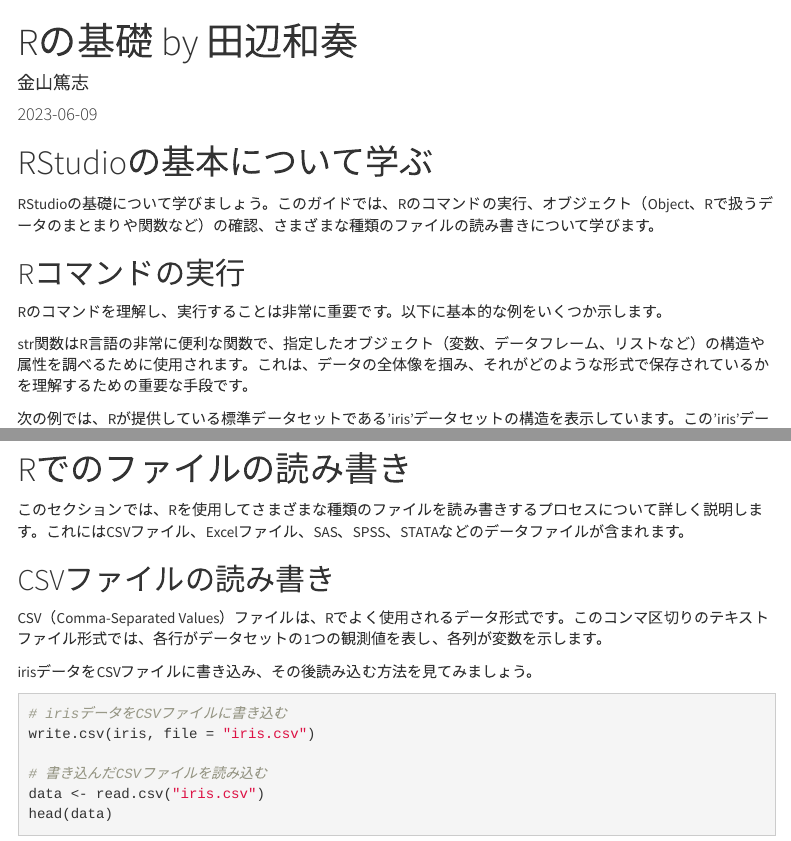
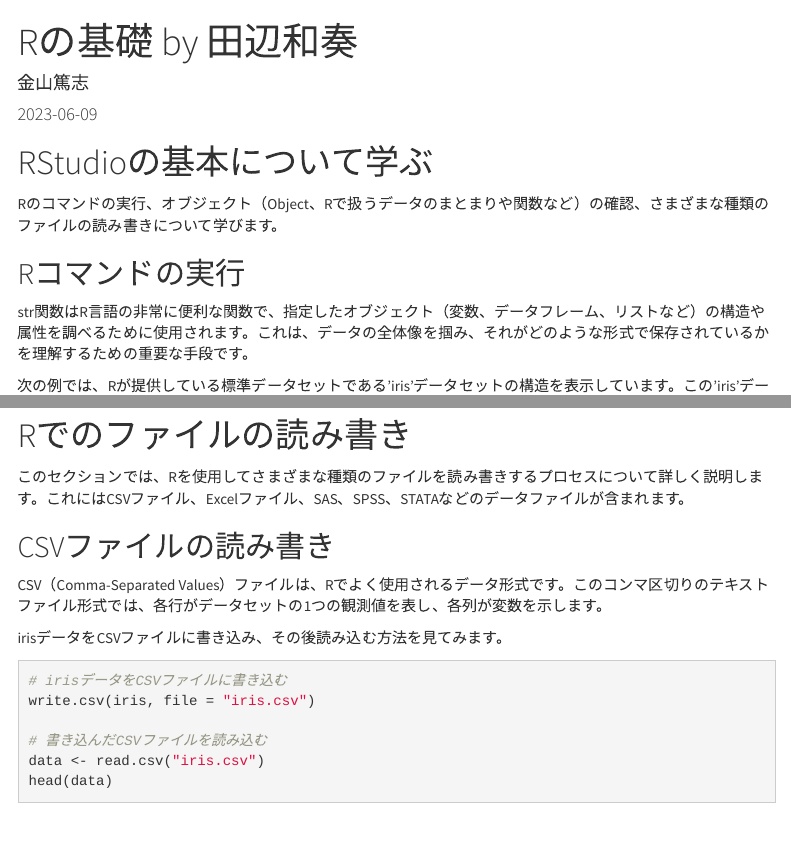
Before and after one commit to atsushikanayama/statistics, an R Markdown document (2023StatsStudySessions@OsakaUniversity/20230602_RStudioBasics_Tanabe.Rmd): the page in a window 1100 px wide, from its top, and a second part further down, joined at a grey line. The pictures show the output file 2023StatsStudySessions@OsakaUniversity/20230602_RStudioBasics_Tanabe.html that the author committed with the source, opened offline; menus at the side of the page are left out.

Commit message:
Changes made

````diff
--- a/2023StatsStudySessions@OsakaUniversity/20230602_RStudioBasics_Tanabe.Rmd
+++ b/2023StatsStudySessions@OsakaUniversity/20230602_RStudioBasics_Tanabe.Rmd
@@ -11,11 +11,9 @@
 
 # RStudioの基本について学ぶ
 
-RStudioの基礎について学びましょう。このガイドでは、Rのコマンドの実行、オブジェクト（Object、Rで扱うデータのまとまりや関数など）の確認、さまざまな種類のファイルの読み書きについて学びます。
+Rのコマンドの実行、オブジェクト（Object、Rで扱うデータのまとまりや関数など）の確認、さまざまな種類のファイルの読み書きについて学びます。
 
 ## Rコマンドの実行
-
-Rのコマンドを理解し、実行することは非常に重要です。以下に基本的な例をいくつか示します。
 
 str関数はR言語の非常に便利な関数で、指定したオブジェクト（変数、データフレーム、リストなど）の構造や属性を調べるために使用されます。これは、データの全体像を掴み、それがどのような形式で保存されているかを理解するための重要な手段です。
 
@@ -98,7 +96,7 @@
 
 CSV（Comma-Separated Values）ファイルは、Rでよく使用されるデータ形式です。このコンマ区切りのテキストファイル形式では、各行がデータセットの1つの観測値を表し、各列が変数を示します。
 
-irisデータをCSVファイルに書き込み、その後読み込む方法を見てみましょう。
+irisデータをCSVファイルに書き込み、その後読み込む方法を見てみます。
 
 ```{r}
 # irisデータをCSVファイルに書き込む
````
Also changed, not shown: 2023StatsStudySessions@OsakaUniversity/20230609_UsingDplyr_Taguchi.Rmd (+2 -2 lines), 2023StatsStudySessions@OsakaUniversity/20230602_RStudioBasics_Tanabe.html, 2023StatsStudySessions@OsakaUniversity/20230609_UsingDplyr_Taguchi.html.
